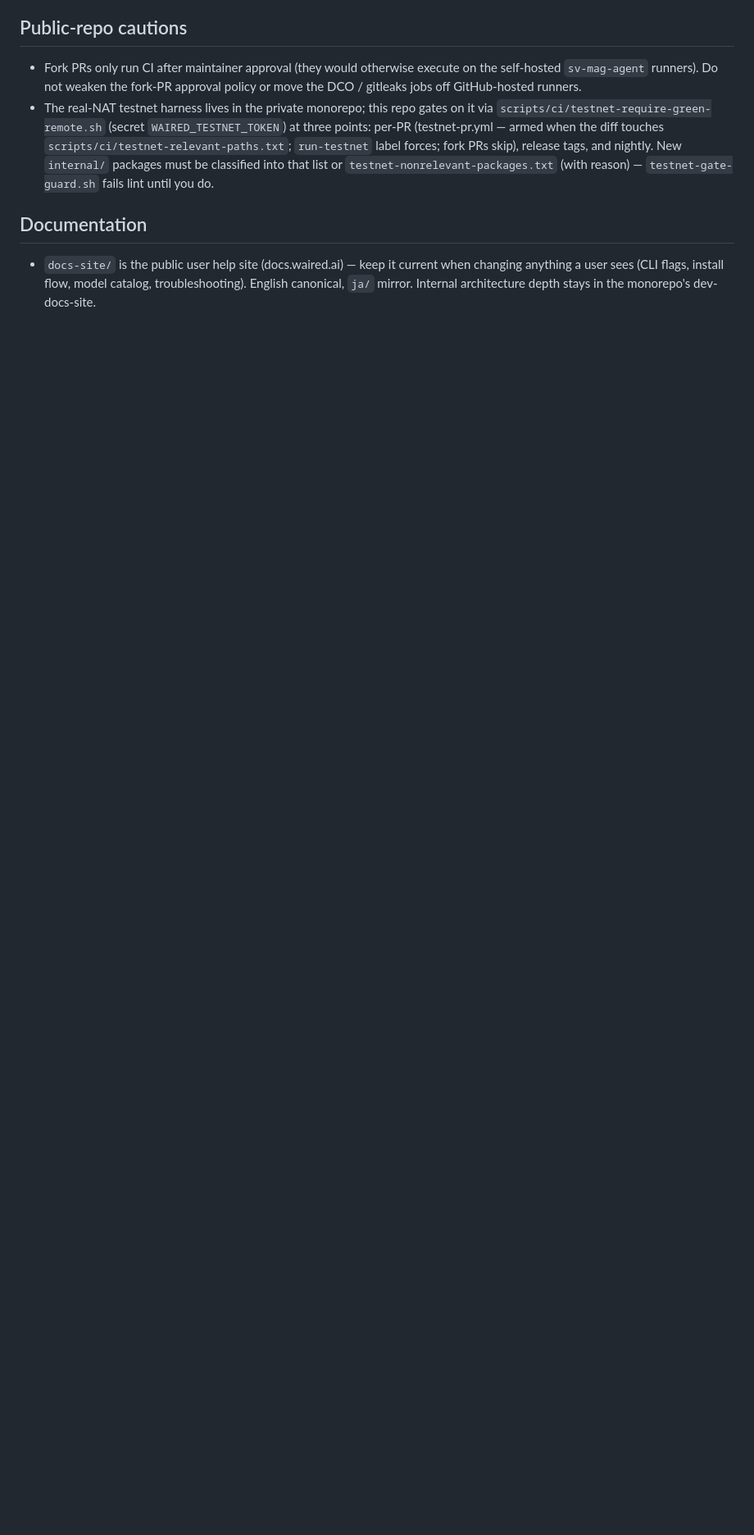
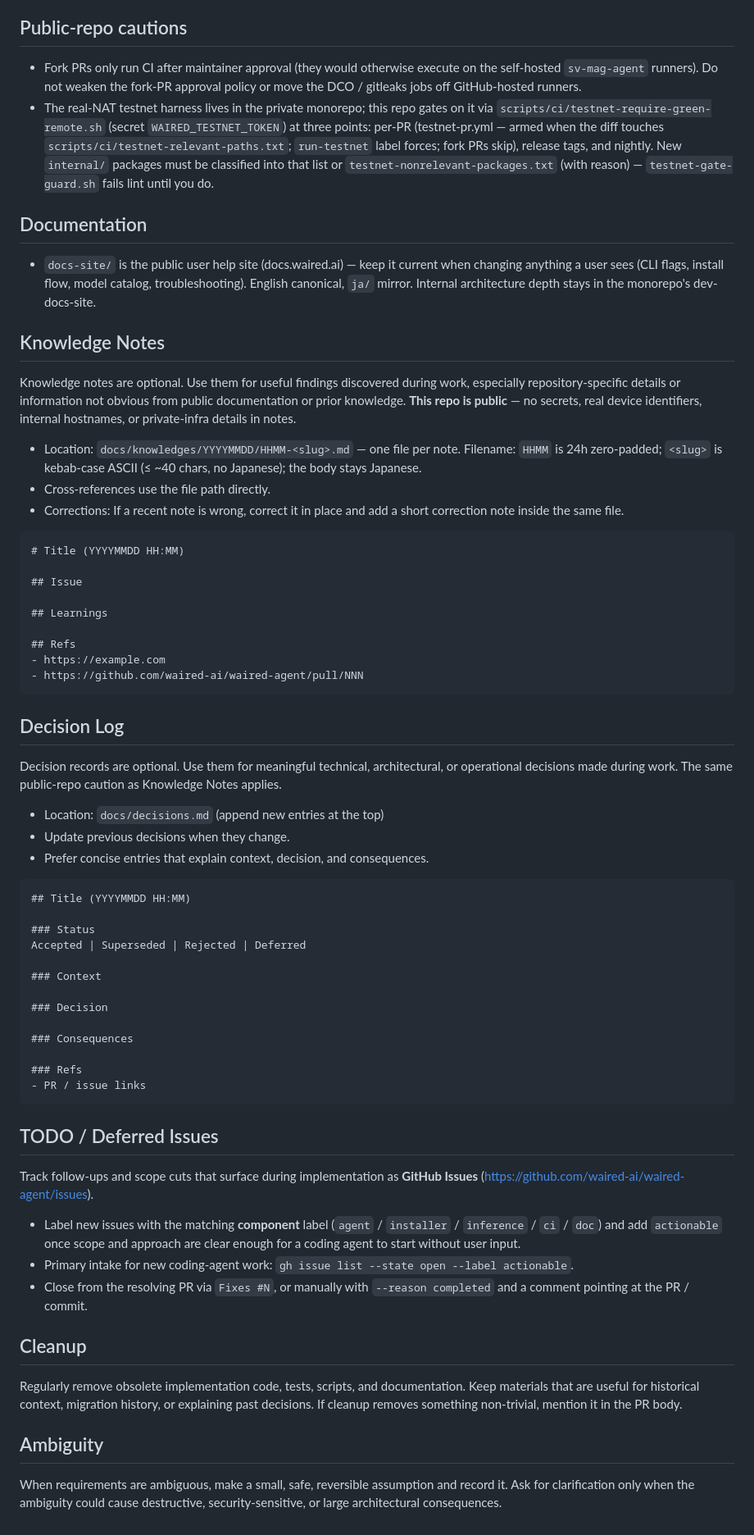
Before and after one commit to waired-ai/waired-agent, a Markdown page: CLAUDE.md, the part around one of its changes. Shown at 82% size. GitHub-like rendering; blank space fills up the shorter version.

````diff
--- a/CLAUDE.md
+++ b/CLAUDE.md
@@ -81,3 +153,85 @@ Most regressions to date were one OS silently behaving differently
   current when changing anything a user sees (CLI flags, install flow,
   model catalog, troubleshooting). English canonical, `ja/` mirror.
   Internal architecture depth stays in the monorepo's dev-docs-site.
+
+## Knowledge Notes
+
+Knowledge notes are optional. Use them for useful findings discovered
+during work, especially repository-specific details or information not
+obvious from public documentation or prior knowledge. **This repo is
+public** — no secrets, real device identifiers, internal hostnames, or
+private-infra details in notes.
+
+* Location: `docs/knowledges/YYYYMMDD/HHMM-<slug>.md` — one file per
+  note. Filename: `HHMM` is 24h zero-padded; `<slug>` is kebab-case
+  ASCII (≤ ~40 chars, no Japanese); the body stays Japanese.
+* Cross-references use the file path directly.
+* Corrections: If a recent note is wrong, correct it in place and add a
+  short correction note inside the same file.
+
+```markdown
+# Title (YYYYMMDD HH:MM)
+
+## Issue
+
+## Learnings
+
+## Refs
+- https://example.com
+- https://github.com/waired-ai/waired-agent/pull/NNN
+```
+
+## Decision Log
+
+Decision records are optional. Use them for meaningful technical,
+architectural, or operational decisions made during work. The same
+public-repo caution as Knowledge Notes applies.
+
+* Location: `docs/decisions.md` (append new entries at the top)
+* Update previous decisions when they change.
+* Prefer concise entries that explain context, decision, and
+  consequences.
+
+```markdown
+## Title (YYYYMMDD HH:MM)
+
+### Status
+Accepted | Superseded | Rejected | Deferred
+
+### Context
+
+### Decision
+
+### Consequences
+
+### Refs
+- PR / issue links
+```
+
+## TODO / Deferred Issues
+
+Track follow-ups and scope cuts that surface during implementation as
+**GitHub Issues** (<https://github.com/waired-ai/waired-agent/issues>).
+
+* Label new issues with the matching **component** label (`agent` /
+  `installer` / `inference` / `ci` / `doc`) and add `actionable` once
+  scope and approach are clear enough for a coding agent to start
+  without user input.
+* Primary intake for new coding-agent work:
+  `gh issue list --state open --label actionable`.
+* Close from the resolving PR via `Fixes #N`, or manually with
+  `--reason completed` and a comment pointing at the PR / commit.
+
+## Cleanup
+
+Regularly remove obsolete implementation code, tests, scripts, and
+documentation. Keep materials that are useful for historical context,
+migration history, or explaining past decisions. If cleanup removes
+something non-trivial, mention it in the PR body.
+
+## Ambiguity
+
+When requirements are ambiguous, make a small, safe, reversible
+assumption and record it. Ask for clarification only when the ambiguity
+could cause destructive, security-sensitive, or large architectural
+consequences.
````
Also changed, not shown: other parts of CLAUDE.md (+72 -0 lines).
